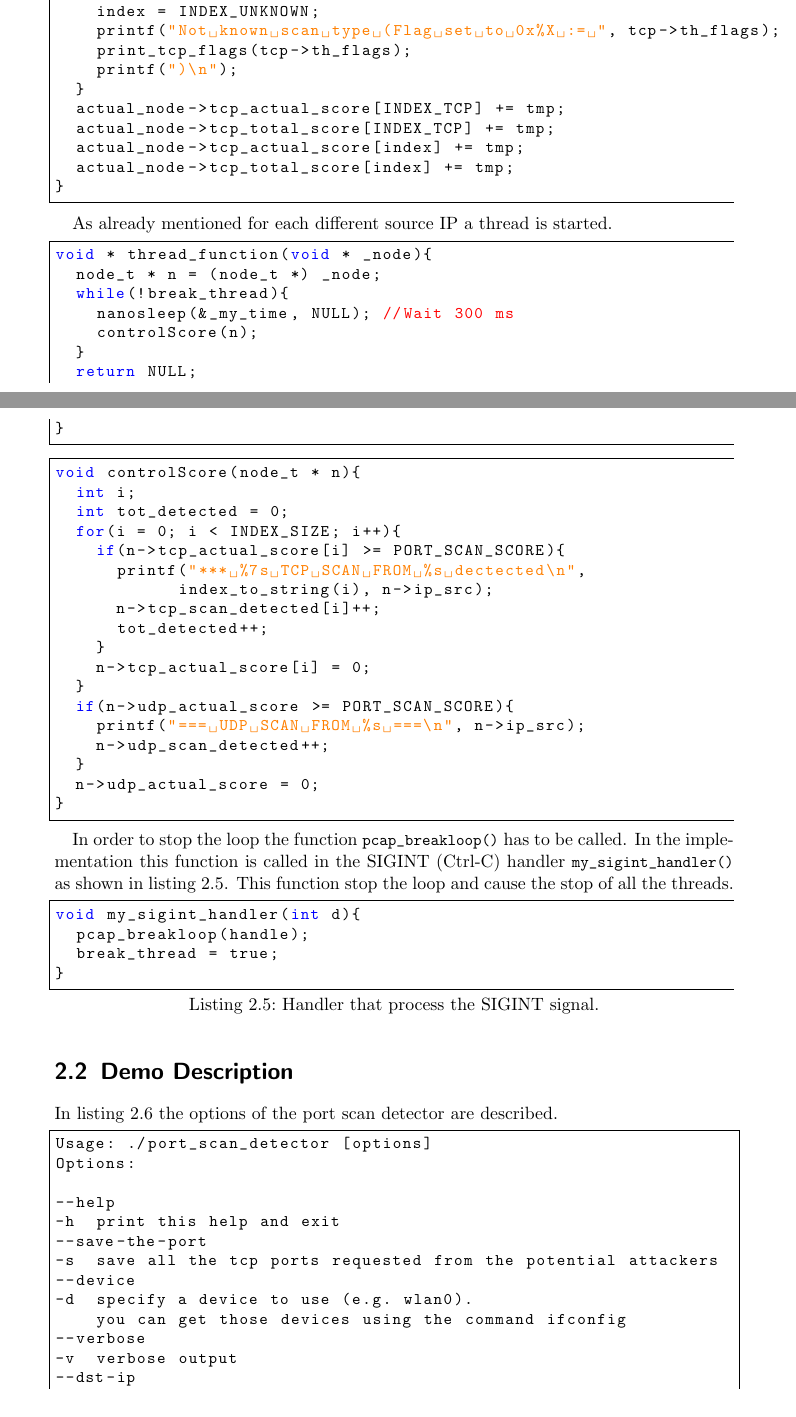
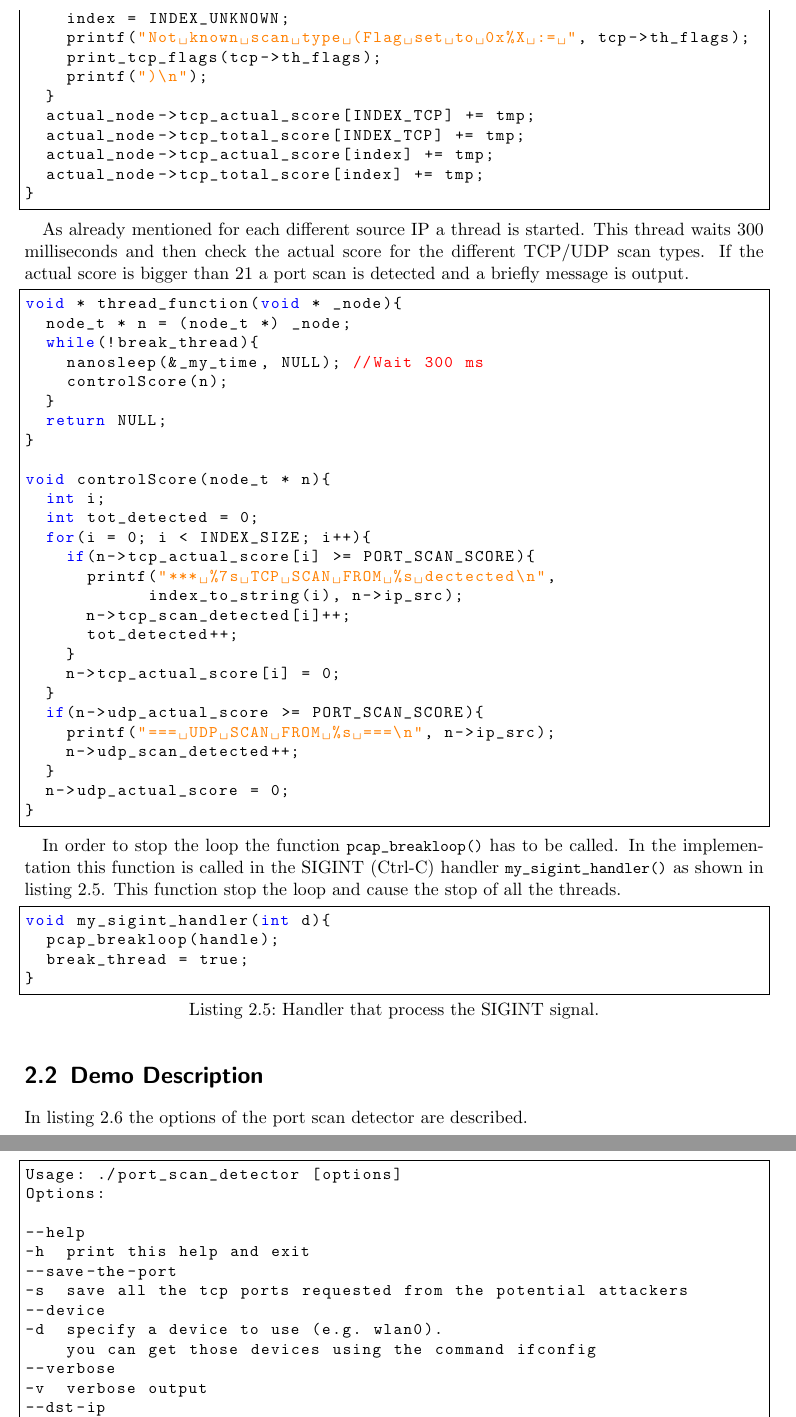
Before and after one commit to herrBez/PortScanner, a LaTeX document (documentation/Portscanner.tex, which reads documentation/Detector.tex): two parts of pages 13 and 14 of 16 before the commit and two parts of pages 12 and 13 of 14 after it, joined at a grey line, cut so that both start at the same text. Compiled offline with pdfLaTeX.

Commit message:
Detector first draft finished

```diff
--- a/documentation/Detector.tex
+++ b/documentation/Detector.tex
@@ -197,6 +197,9 @@ packets and the score for the different scan types are actualized.
 \end{lstlisting}
 
 As already mentioned for each different source IP a thread is started.
+This thread waits 300 milliseconds and then check the actual score for
+the different TCP/UDP scan types. If the actual score is bigger than
+21 a port scan is detected and a briefly message is output.
 \begin{lstlisting}[style=MyC]
 void * thread_function(void * _node){
 	node_t * n = (node_t *) _node;
@@ -206,9 +209,7 @@ void * thread_function(void * _node){
 	}
 	return NULL;
 }
-\end{lstlisting}
 
-\begin{lstlisting}[style=MyC]
 void controlScore(node_t * n){
 	int i;
 	int tot_detected = 0;
--- a/documentation/Portscanner.tex
+++ b/documentation/Portscanner.tex
@@ -1,5 +1,5 @@
 \documentclass[a4paper]{scrreprt}
-%\RequirePackage[a4paper,left=2.5cm,right=2.5cm,top=2.5cm,bottom=3cm]{geometry}
+\RequirePackage[a4paper,left=2.5cm,right=2.5cm,top=2.5cm,bottom=3cm]{geometry}
 \usepackage[utf8]{inputenc}
 \usepackage{hyperref}
 \hypersetup{colorlinks = true, pdfborderstyle = {/S/U/W 1}, linkcolor = black}
```
Also changed, not shown: documentation/Portscanner.pdf, documentation/Portscanner.tex (2 more changed lines).
